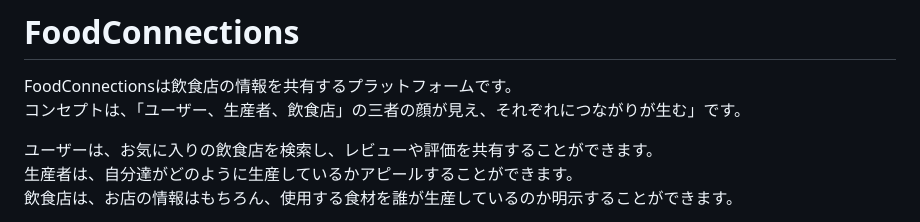
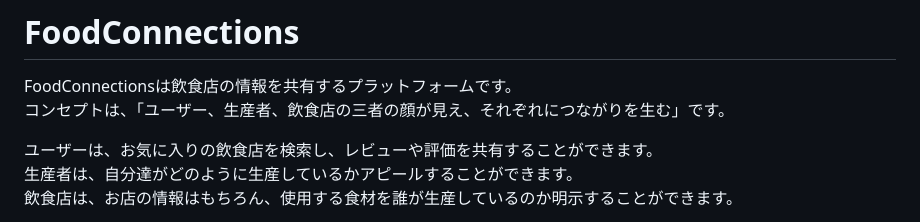
Before and after one commit to NaoyaTAKEI04/FoodConnections, a Markdown page: README.md, the part around the change. GitHub-like rendering.

```diff
--- a/README.md
+++ b/README.md
@@ -1,7 +1,7 @@
 # FoodConnections
 
 FoodConnectionsは飲食店の情報を共有するプラットフォームです。<br>
-コンセプトは、「ユーザー、生産者、飲食店」の三者の顔が見え、それぞれにつながりが生む」です。
+コンセプトは、「ユーザー、生産者、飲食店の三者の顔が見え、それぞれにつながりを生む」です。
 
 ユーザーは、お気に入りの飲食店を検索し、レビューや評価を共有することができます。<br>
 生産者は、自分達がどのように生産しているかアピールすることができます。<br>
```
